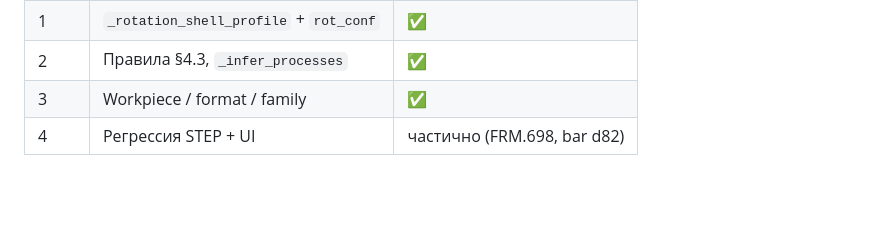
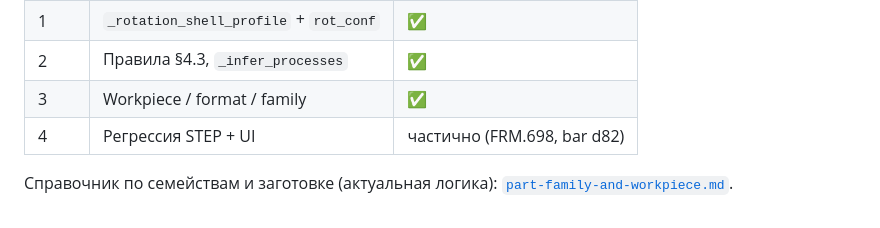
Before and after one commit to agentlexus/sinlex, a Markdown page: docs/TZ-turning-rotation-classification.md, the part around the change. Rendered like a GitHub page; blank space fills up the shorter version.

```diff
--- a/docs/TZ-turning-rotation-classification.md
+++ b/docs/TZ-turning-rotation-classification.md
@@ -273,3 +273,5 @@ sudo systemctl restart sinlex-server sinlex-streamlit
 | 2 | Правила §4.3, `_infer_processes` | ✅ |
 | 3 | Workpiece / format / family | ✅ |
 | 4 | Регрессия STEP + UI | частично (FRM.698, bar d82) |
+
+Справочник по семействам и заготовке (актуальная логика): [`part-family-and-workpiece.md`](part-family-and-workpiece.md).
```
Also changed, not shown: README.md (+11 -10 lines), docs/part-family-and-workpiece.md (added, +298 -0 lines).
